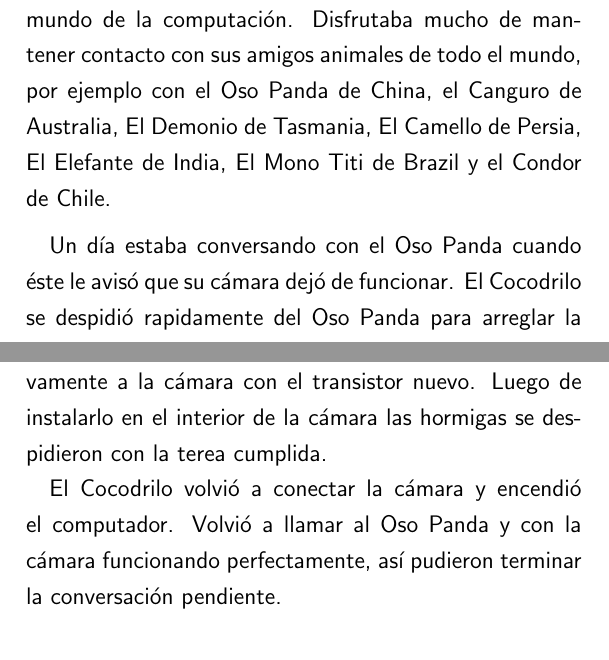
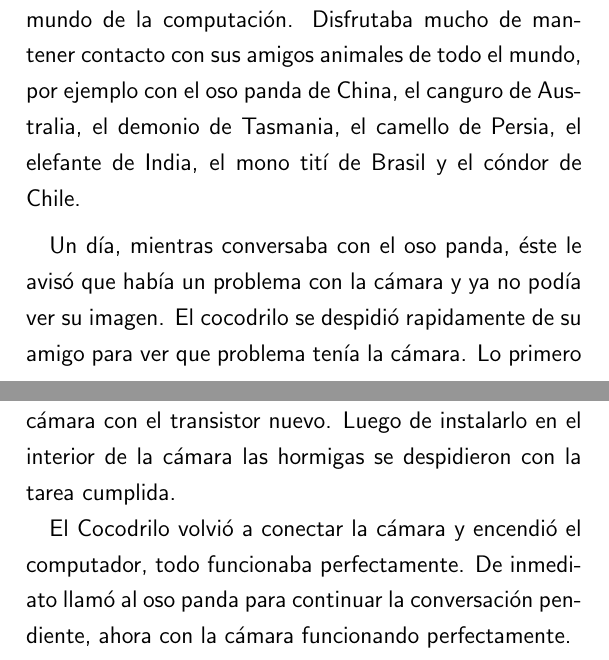
Before and after one commit to arielnarvaez/cuentos, a LaTeX book (cuentos.tex, which reads computador.tex): two parts of pages 42 and 44 of 52, joined at a grey line, cut so that both start at the same text. Compiled offline with pdfLaTeX; the source files are stored in an older character set and shown here as Unicode; an older LaTeX class or package is replaced by its successor.

Commit message:
revizado

```diff
--- a/computador.tex
+++ b/computador.tex
@@ -1,9 +1,10 @@
-El Cocodrilo se había integrado hace mucho tiempo al mundo de la
+El cocodrilo se había integrado hace mucho tiempo al mundo de la
 computación. Disfrutaba mucho de mantener contacto con sus amigos
-animales de todo el mundo, por ejemplo con el Oso Panda de China, el
-Canguro de Australia, El Demonio de Tasmania, El Camello de Persia, El
-Elefante de India, El Mono Titi de Brazil y el Condor de Chile.
+animales de todo el mundo, por ejemplo con el oso panda de China, el
+canguro de Australia, el demonio de Tasmania, el camello de Persia, el
+elefante de India, el mono tití de Brasil y el cóndor de Chile.
 
-Un día estaba conversando con el Oso Panda cuando éste le avisó que su
-cámara dejó de funcionar. El Cocodrilo se despidió rapidamente del Oso
-Panda para arreglar la cámara. Lo primero que hizo fue desconectarla y
+Un día, mientras conversaba con el oso panda, éste le avisó que había
+un problema con la cámara y ya no podía ver su imagen. El cocodrilo se
+despidió rapidamente de su amigo para ver que problema tenía la
+cámara. Lo primero que hizo fue desconectarla y volver a conectarla,
@@ -28 +31,4 @@ nuevo a la tienda.
+ingresaron nuevamente a la cámara con el transistor nuevo. Luego de
+instalarlo en el interior de la cámara las hormigas se despidieron con
+la tarea cumplida.
 
@@ -34,7 +35,4 @@ salieron las hormigas con el transistor quemado e ingresaron
-nuevamente a la cámara con el transistor nuevo. Luego de instalarlo en
-el interior de la cámara las hormigas se despidieron con la terea
-cumplida.
-
-El Cocodrilo volvió a conectar la cámara y encendió el
-computador. Volvió a llamar al Oso Panda y con la cámara funcionando
-perfectamente, así pudieron terminar la conversación pendiente.
+El Cocodrilo volvió a conectar la cámara y encendió el computador,
+todo funcionaba perfectamente. De inmediato llamó al oso panda para
+continuar la conversación pendiente, ahora con la cámara funcionando
+perfectamente.
```
Also changed, not shown: computador.tex (39 more changed lines).
